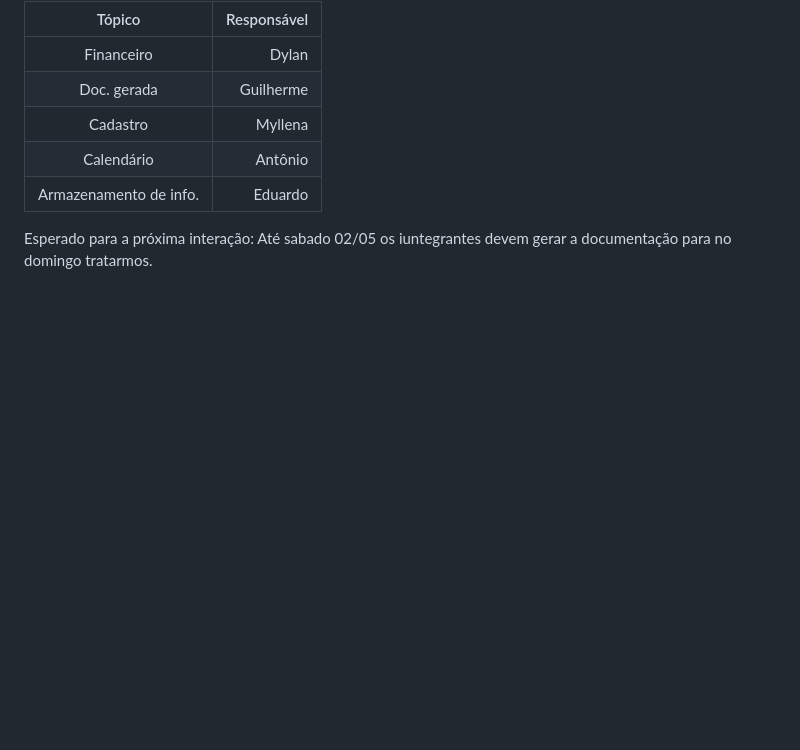
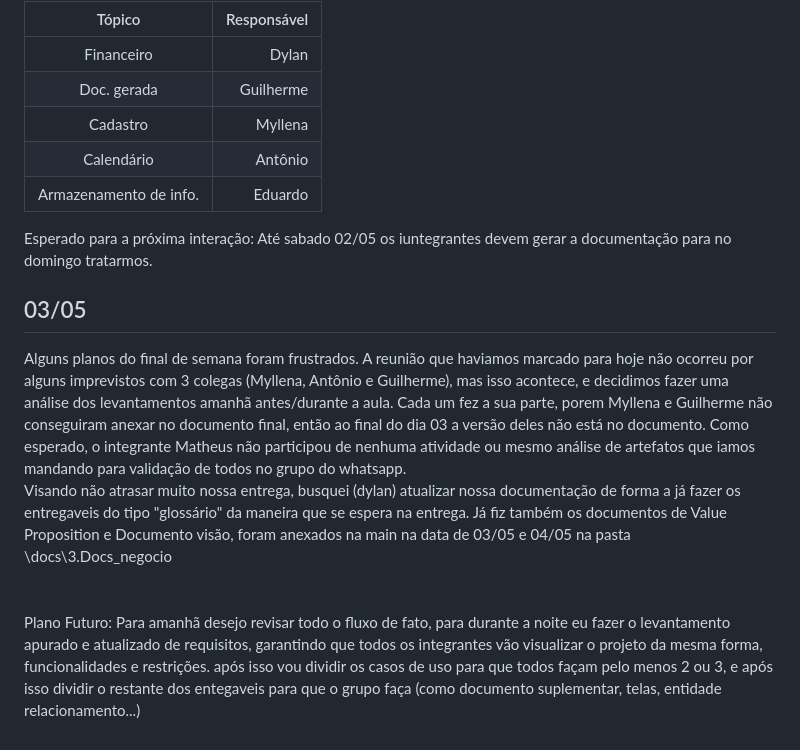
Before and after one commit to DylanTanna/TrabalhoFinal, a Markdown page: anotacoes.md, the part around the change. GitHub-like rendering; blank space fills up the shorter version.

Commit message:
anotacoes da data de 03/05

```diff
--- a/anotacoes.md
+++ b/anotacoes.md
@@ -124,3 +124,12 @@ Na quinta feira pós prova, fizemos apenas alguns avanços no documento de requi
 | Armazenamento de info.   | Eduardo    |
 
  Esperado para a próxima interação: Até sabado 02/05 os iuntegrantes devem gerar a documentação para no domingo tratarmos.
+
+## 03/05
+
+Alguns planos do final de semana foram frustrados. A reunião que haviamos marcado para hoje não ocorreu por alguns imprevistos com 3 colegas (Myllena, Antônio e Guilherme), mas isso acontece, e decidimos fazer uma análise dos levantamentos amanhã antes/durante a aula. Cada um fez a sua parte, porem Myllena e Guilherme não conseguiram anexar no documento final, então ao final do dia 03 a versão deles não está no documento.
+Como esperado, o integrante Matheus não participou de nenhuma atividade ou mesmo análise de artefatos que iamos mandando para validação de todos no grupo do whatsapp.
+<br>
+Visando não atrasar muito nossa entrega, busquei (dylan) atualizar nossa documentação de forma a já fazer os entregaveis do tipo "glossário" da maneira que se espera na entrega. Já fiz também os documentos de Value Proposition e Documento visão, foram anexados na main na data de 03/05 e 04/05 na pasta \docs\3.Docs_negocio\
+<br><br>
+Plano Futuro: Para amanhã desejo revisar todo o fluxo de fato, para durante a noite eu fazer o levantamento apurado e atualizado de requisitos, garantindo que todos os integrantes vão visualizar o projeto da mesma forma, funcionalidades e restrições. após isso vou dividir os casos de uso para que todos façam pelo menos 2 ou 3, e após isso dividir o restante dos entegaveis para que o grupo faça (como documento suplementar, telas, entidade relacionamento...)
```
